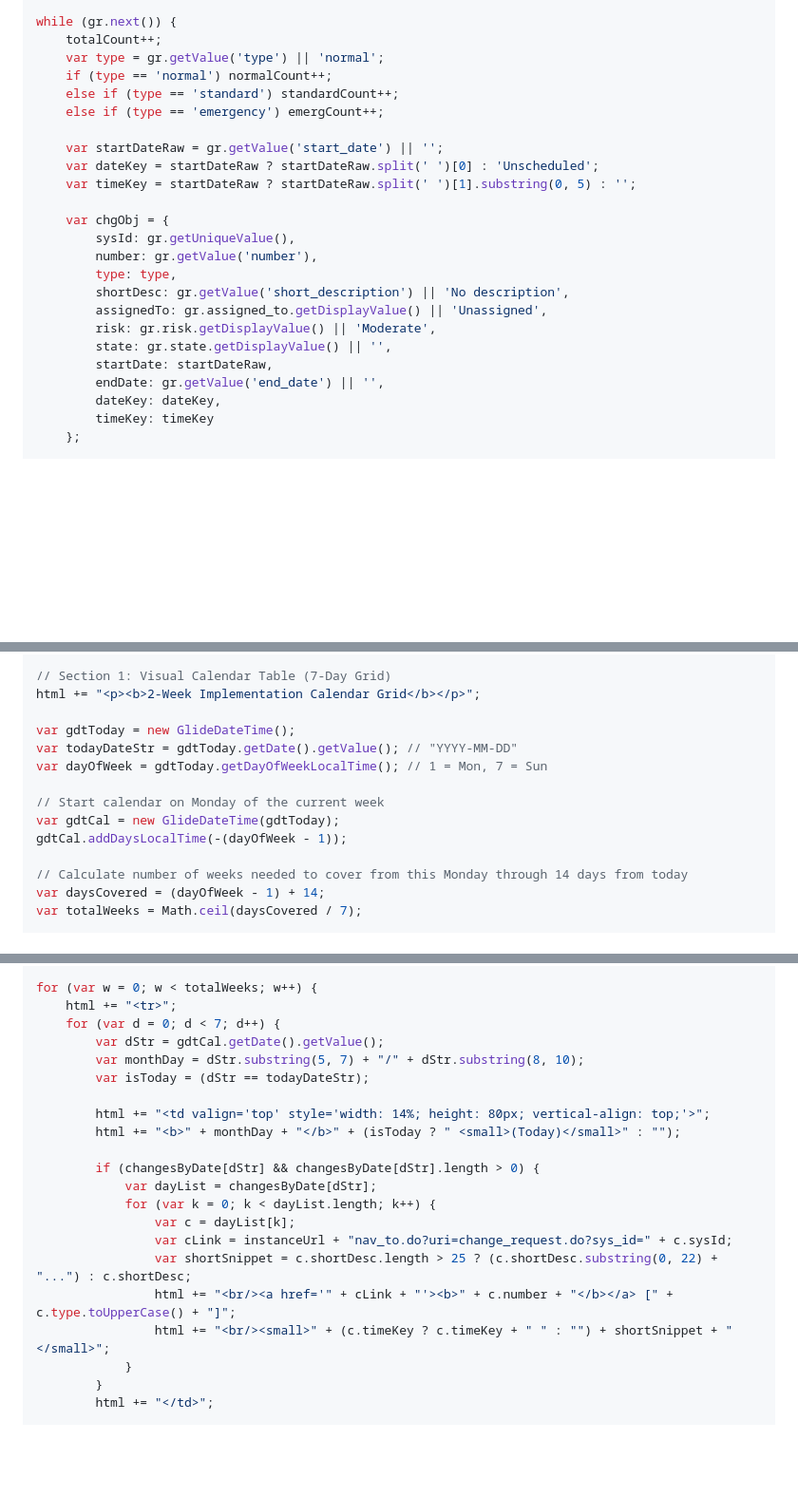
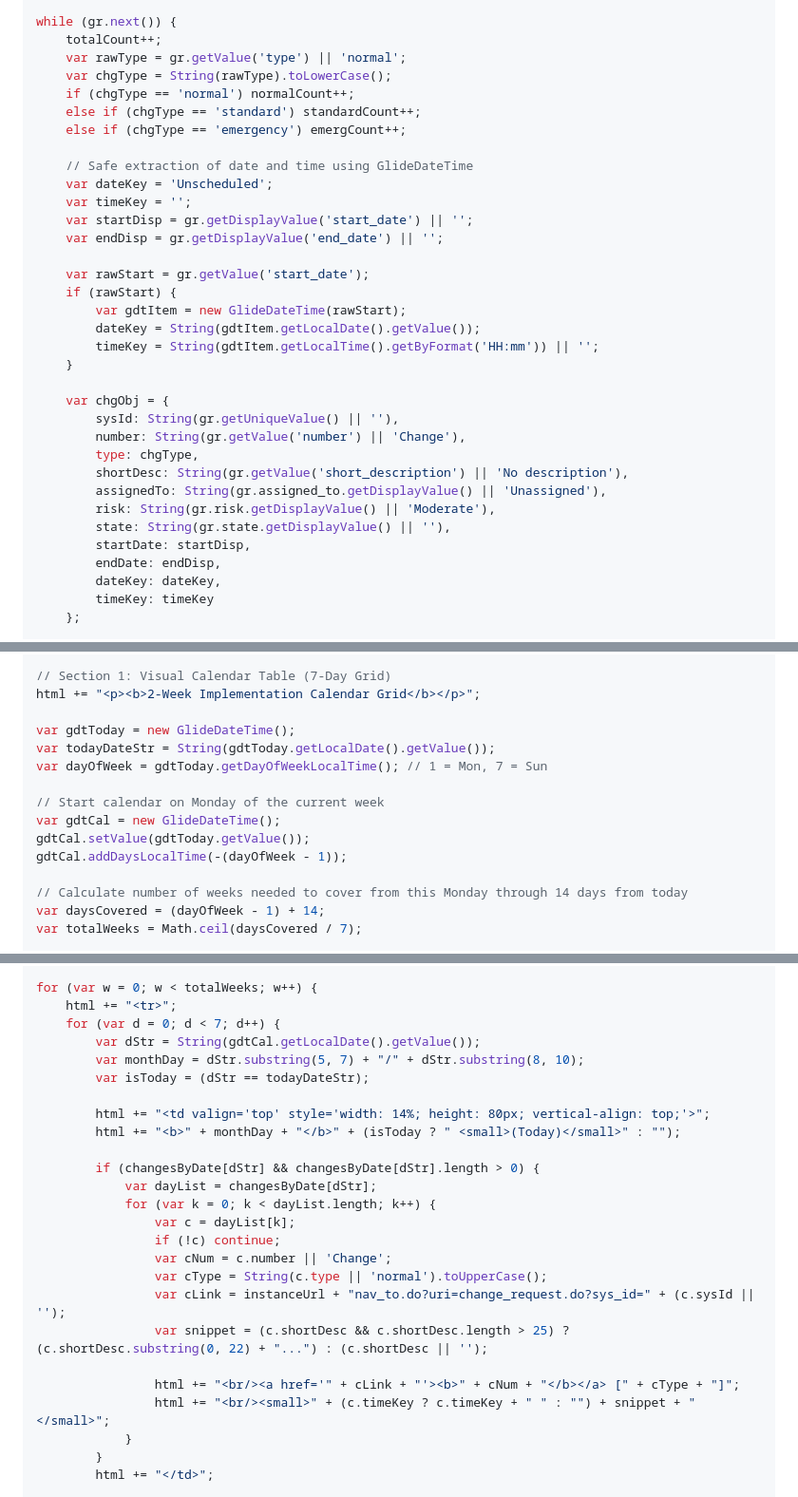
Before and after one commit to th3x1v/ServiceNow_Small_Implementation, a Markdown page: Change Management/Normal_Change_Setup_Guide.md, 3 parts joined by grey strips. Shown at 95% size. GitHub-like rendering; blank space fills up the shorter version.

Commit message:
Make Phase 6 script null-safe with localized dates and defensive string coercion

```diff
--- a/Change Management/Normal_Change_Setup_Guide.md
+++ b/Change Management/Normal_Change_Setup_Guide.md
@@ -569,25 +572,35 @@ var allChanges = [];
 
 while (gr.next()) {
     totalCount++;
-    var type = gr.getValue('type') || 'normal';
-    if (type == 'normal') normalCount++;
-    else if (type == 'standard') standardCount++;
-    else if (type == 'emergency') emergCount++;
+    var rawType = gr.getValue('type') || 'normal';
+    var chgType = String(rawType).toLowerCase();
+    if (chgType == 'normal') normalCount++;
+    else if (chgType == 'standard') standardCount++;
+    else if (chgType == 'emergency') emergCount++;
 
-    var startDateRaw = gr.getValue('start_date') || '';
-    var dateKey = startDateRaw ? startDateRaw.split(' ')[0] : 'Unscheduled';
-    var timeKey = startDateRaw ? startDateRaw.split(' ')[1].substring(0, 5) : '';
+    // Safe extraction of date and time using GlideDateTime
+    var dateKey = 'Unscheduled';
+    var timeKey = '';
+    var startDisp = gr.getDisplayValue('start_date') || '';
+    var endDisp = gr.getDisplayValue('end_date') || '';
+
+    var rawStart = gr.getValue('start_date');
+    if (rawStart) {
+        var gdtItem = new GlideDateTime(rawStart);
+        dateKey = String(gdtItem.getLocalDate().getValue());
+        timeKey = String(gdtItem.getLocalTime().getByFormat('HH:mm')) || '';
+    }
 
     var chgObj = {
-        sysId: gr.getUniqueValue(),
-        number: gr.getValue('number'),
-        type: type,
-        shortDesc: gr.getValue('short_description') || 'No description',
-        assignedTo: gr.assigned_to.getDisplayValue() || 'Unassigned',
-        risk: gr.risk.getDisplayValue() || 'Moderate',
-        state: gr.state.getDisplayValue() || '',
-        startDate: startDateRaw,
-        endDate: gr.getValue('end_date') || '',
+        sysId: String(gr.getUniqueValue() || ''),
+        number: String(gr.getValue('number') || 'Change'),
+        type: chgType,
+        shortDesc: String(gr.getValue('short_description') || 'No description'),
+        assignedTo: String(gr.assigned_to.getDisplayValue() || 'Unassigned'),
+        risk: String(gr.risk.getDisplayValue() || 'Moderate'),
+        state: String(gr.state.getDisplayValue() || ''),
+        startDate: startDisp,
+        endDate: endDisp,
         dateKey: dateKey,
         timeKey: timeKey
     };
@@ -609,11 +622,12 @@ html += "<hr/>";
 html += "<p><b>2-Week Implementation Calendar Grid</b></p>";
 
 var gdtToday = new GlideDateTime();
-var todayDateStr = gdtToday.getDate().getValue(); // "YYYY-MM-DD"
+var todayDateStr = String(gdtToday.getLocalDate().getValue());
 var dayOfWeek = gdtToday.getDayOfWeekLocalTime(); // 1 = Mon, 7 = Sun
 
 // Start calendar on Monday of the current week
-var gdtCal = new GlideDateTime(gdtToday);
+var gdtCal = new GlideDateTime();
+gdtCal.setValue(gdtToday.getValue());
 gdtCal.addDaysLocalTime(-(dayOfWeek - 1));
 
 // Calculate number of weeks needed to cover from this Monday through 14 days from today
@@ -637,7 +651,7 @@ html += "<tbody>";
 for (var w = 0; w < totalWeeks; w++) {
     html += "<tr>";
     for (var d = 0; d < 7; d++) {
-        var dStr = gdtCal.getDate().getValue();
+        var dStr = String(gdtCal.getLocalDate().getValue());
         var monthDay = dStr.substring(5, 7) + "/" + dStr.substring(8, 10);
         var isToday = (dStr == todayDateStr);
 
@@ -648,10 +662,14 @@ for (var w = 0; w < totalWeeks; w++) {
             var dayList = changesByDate[dStr];
             for (var k = 0; k < dayList.length; k++) {
                 var c = dayList[k];
-                var cLink = instanceUrl + "nav_to.do?uri=change_request.do?sys_id=" + c.sysId;
-                var shortSnippet = c.shortDesc.length > 25 ? (c.shortDesc.substring(0, 22) + "...") : c.shortDesc;
-                html += "<br/><a href='" + cLink + "'><b>" + c.number + "</b></a> [" + c.type.toUpperCase() + "]";
-                html += "<br/><small>" + (c.timeKey ? c.timeKey + " " : "") + shortSnippet + "</small>";
+                if (!c) continue;
+                var cNum = c.number || 'Change';
+                var cType = String(c.type || 'normal').toUpperCase();
+                var cLink = instanceUrl + "nav_to.do?uri=change_request.do?sys_id=" + (c.sysId || '');
+                var snippet = (c.shortDesc && c.shortDesc.length > 25) ? (c.shortDesc.substring(0, 22) + "...") : (c.shortDesc || '');
+
+                html += "<br/><a href='" + cLink + "'><b>" + cNum + "</b></a> [" + cType + "]";
+                html += "<br/><small>" + (c.timeKey ? c.timeKey + " " : "") + snippet + "</small>";
             }
         }
         html += "</td>";
```
Also changed, not shown: other parts of Change Management/Normal_Change_Setup_Guide.md (+5 -2 lines).
